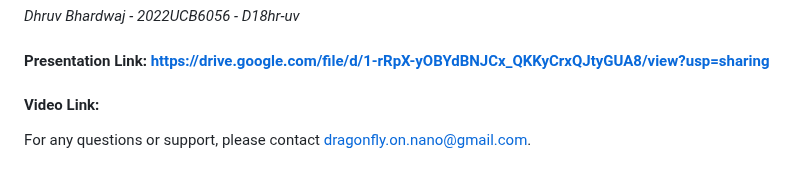
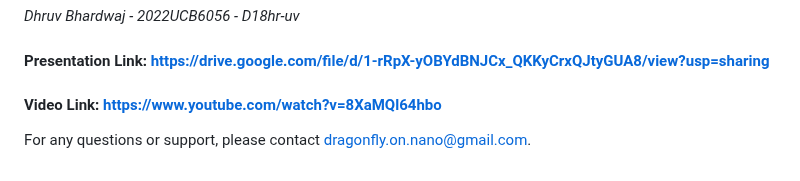
Before and after one commit to D18hr-uv/DragonFly, a Markdown page: README.md, the part around the change. Rendered like a GitHub page.

```diff
--- a/README.md
+++ b/README.md
@@ -182,6 +182,6 @@ Team Members:
 
 #### Presentation Link: https://drive.google.com/file/d/1-rRpX-yOBYdBNJCx_QKKyCrxQJtyGUA8/view?usp=sharing
 
-#### Video Link:
+#### Video Link: https://www.youtube.com/watch?v=8XaMQl64hbo
 
 For any questions or support, please contact dragonfly.on.nano@gmail.com.
```
